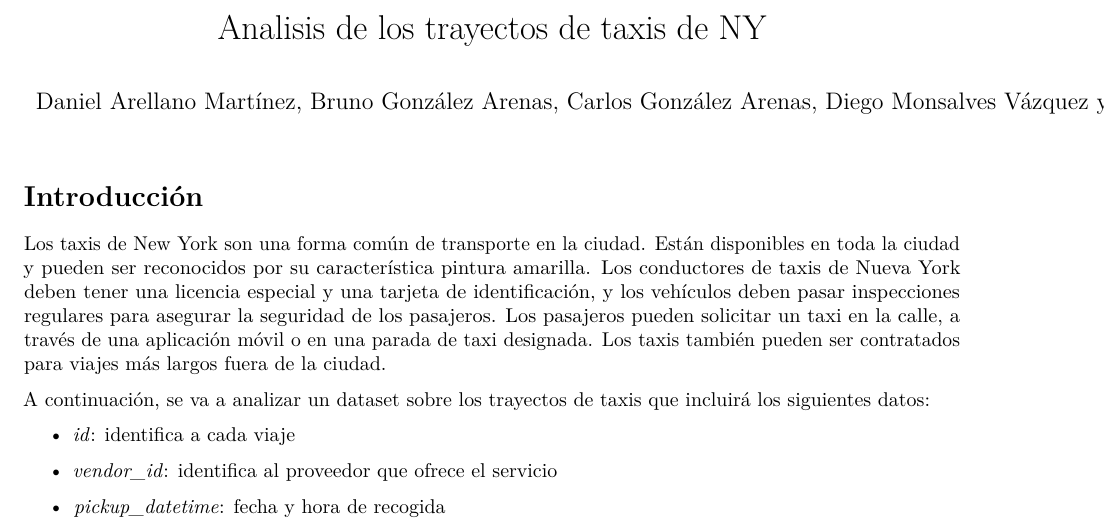
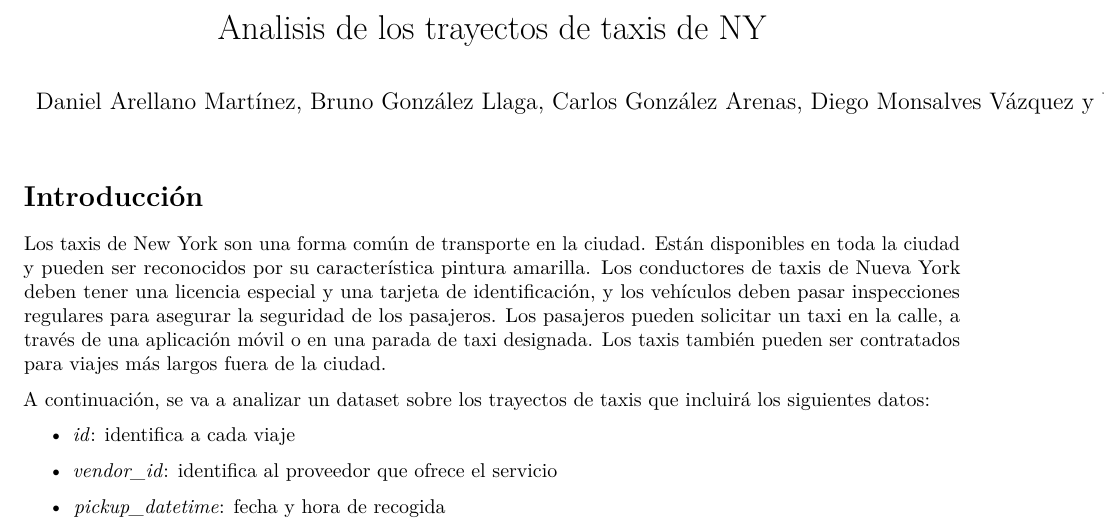
Before and after one commit to danaremar/taxi-trip-fid, an R Markdown document (taxi_trip_fid.rmd): part of page 1 of 27, cut so that both start at the same text. Rendered offline with R 4.5, knitr and Pandoc, then LaTeX, with nearby package versions; some code elsewhere in the file could not run offline.

Commit message:
Update taxi_trip_fid.rmd

```diff
--- a/taxi_trip_fid.rmd
+++ b/taxi_trip_fid.rmd
@@ -1,6 +1,6 @@
 ---
 title: "Analisis de los trayectos de taxis de NY"
-author: "Daniel Arellano Martínez, Bruno González Arenas, Carlos González Arenas, Diego Monsalves Vázquez y Víctor Manuel Vázquez García"
+author: "Daniel Arellano Martínez, Bruno González Llaga, Carlos González Arenas, Diego Monsalves Vázquez y Víctor Manuel Vázquez García"
 output:
   pdf_document: default
   html_document:
```
